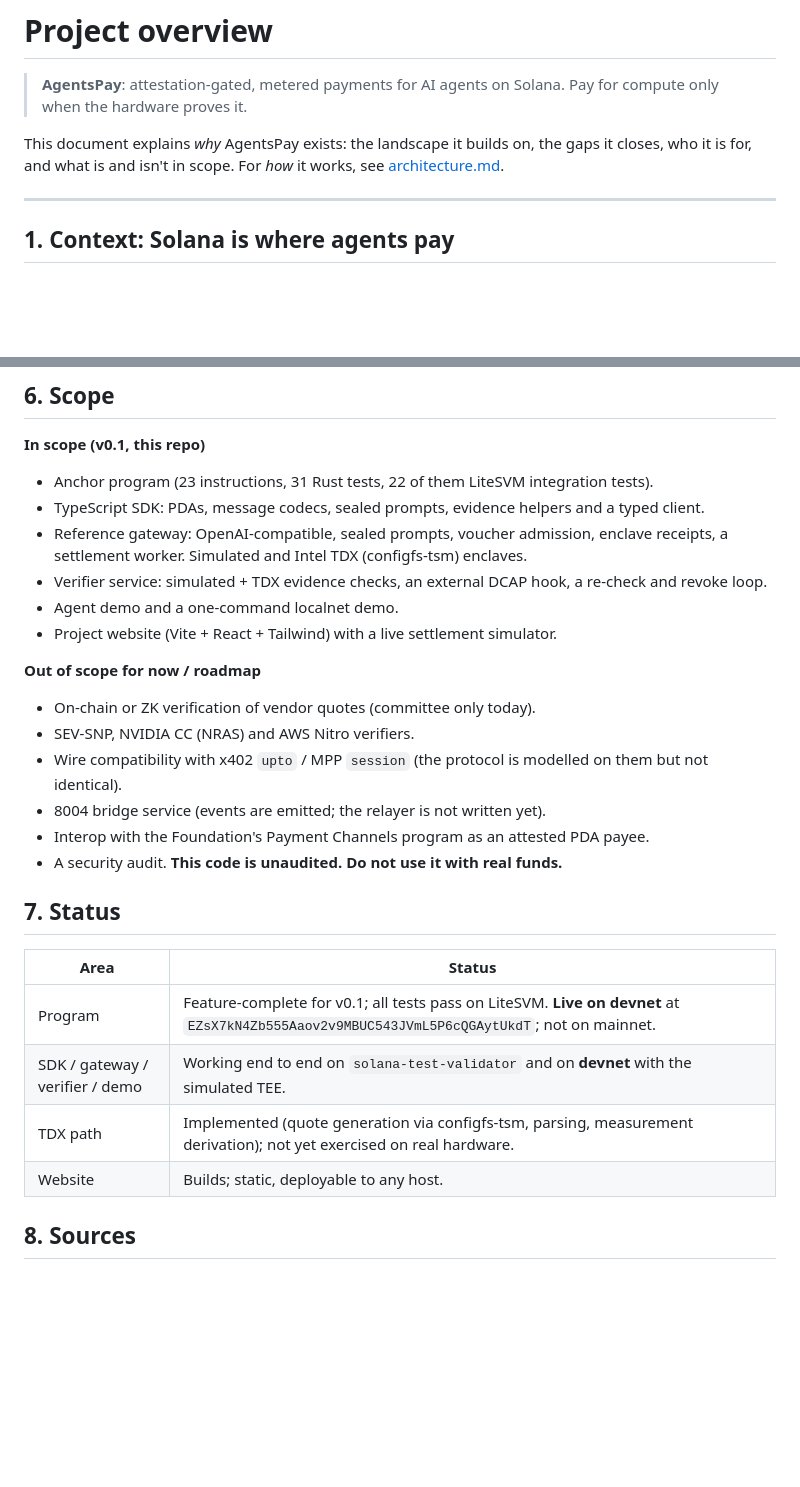
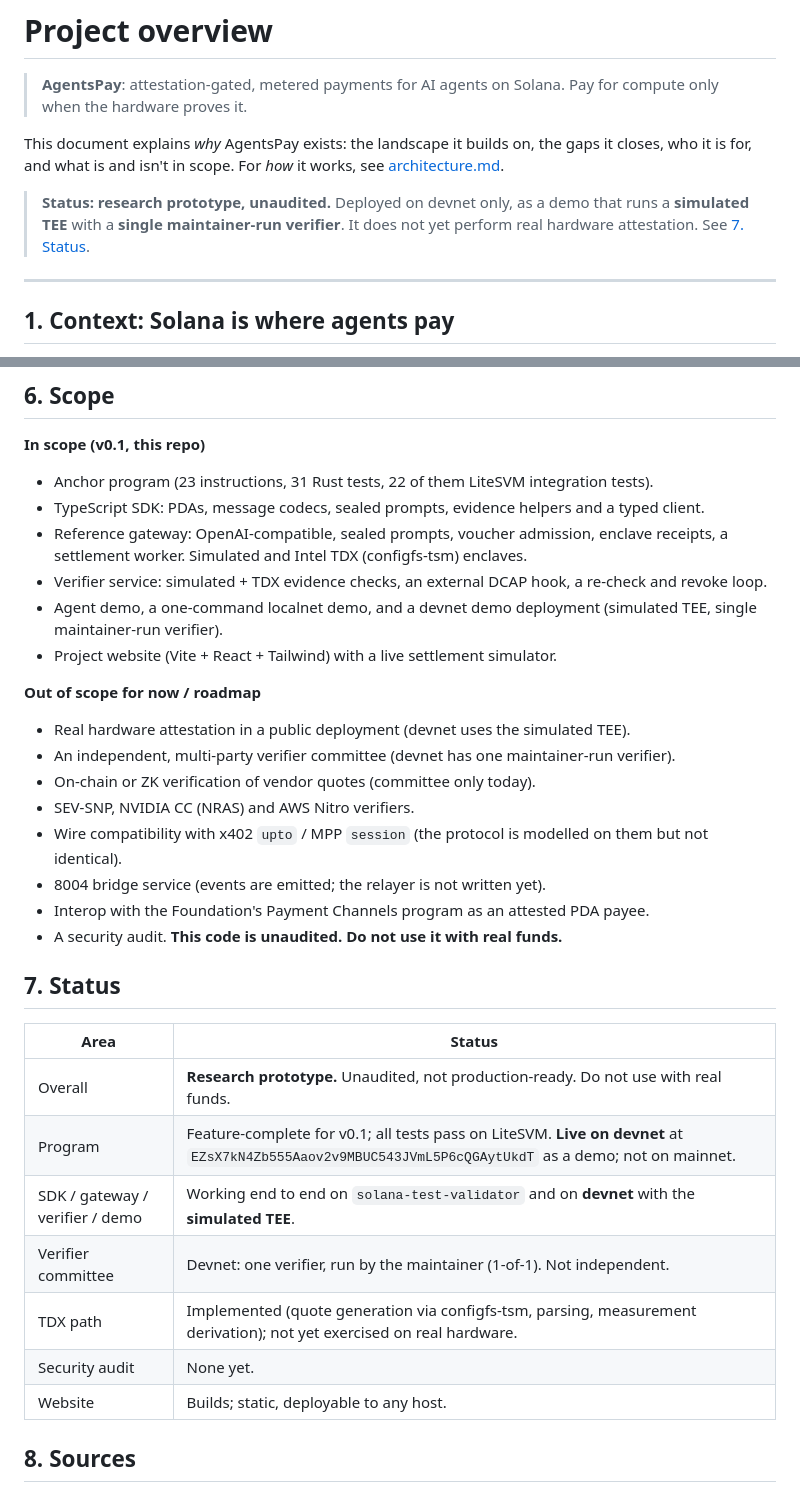
Before and after one commit to maitreya-ai/AgentsPay-Sol, a Markdown page: docs/project-overview.md, 2 parts joined by grey strips. Drawn GitHub-style; blank space fills up the shorter version.

```diff
--- a/docs/project-overview.md
+++ b/docs/project-overview.md
@@ -4,6 +4,8 @@
 > Pay for compute only when the hardware proves it.
 
 This document explains *why* AgentsPay exists: the landscape it builds on, the gaps it closes, who it is for, and what is and isn't in scope. For *how* it works, see [architecture.md](./architecture.md).
+
+> **Status: research prototype, unaudited.** Deployed on devnet only, as a demo that runs a **simulated TEE** with a **single maintainer-run verifier**. It does not yet perform real hardware attestation. See [7. Status](#7-status).
 
 ---
 
@@ -70,11 +72,13 @@ AgentsPay is an Anchor program plus a TypeScript toolkit (Bun). A provider's gat
 - TypeScript SDK: PDAs, message codecs, sealed prompts, evidence helpers and a typed client.
 - Reference gateway: OpenAI-compatible, sealed prompts, voucher admission, enclave receipts, a settlement worker. Simulated and Intel TDX (configfs-tsm) enclaves.
 - Verifier service: simulated + TDX evidence checks, an external DCAP hook, a re-check and revoke loop.
-- Agent demo and a one-command localnet demo.
+- Agent demo, a one-command localnet demo, and a devnet demo deployment (simulated TEE, single maintainer-run verifier).
 - Project website (Vite + React + Tailwind) with a live settlement simulator.
 
 **Out of scope for now / roadmap**
 
+- Real hardware attestation in a public deployment (devnet uses the simulated TEE).
+- An independent, multi-party verifier committee (devnet has one maintainer-run verifier).
 - On-chain or ZK verification of vendor quotes (committee only today).
 - SEV-SNP, NVIDIA CC (NRAS) and AWS Nitro verifiers.
 - Wire compatibility with x402 `upto` / MPP `session` (the protocol is modelled on them but not identical).
@@ -86,9 +90,12 @@ AgentsPay is an Anchor program plus a TypeScript toolkit (Bun). A provider's gat
 
 | Area | Status |
 | --- | --- |
-| Program | Feature-complete for v0.1; all tests pass on LiteSVM. **Live on devnet** at `EZsX7kN4Zb555Aaov2v9MBUC543JVmL5P6cQGAytUkdT`; not on mainnet. |
-| SDK / gateway / verifier / demo | Working end to end on `solana-test-validator` and on **devnet** with the simulated TEE. |
+| Overall | **Research prototype.** Unaudited, not production-ready. Do not use with real funds. |
+| Program | Feature-complete for v0.1; all tests pass on LiteSVM. **Live on devnet** at `EZsX7kN4Zb555Aaov2v9MBUC543JVmL5P6cQGAytUkdT` as a demo; not on mainnet. |
+| SDK / gateway / verifier / demo | Working end to end on `solana-test-validator` and on **devnet** with the **simulated TEE**. |
+| Verifier committee | Devnet: one verifier, run by the maintainer (1-of-1). Not independent. |
 | TDX path | Implemented (quote generation via configfs-tsm, parsing, measurement derivation); not yet exercised on real hardware. |
+| Security audit | None yet. |
 | Website | Builds; static, deployable to any host. |
 
 ## 8. Sources
```
Also changed, not shown: README.md (+17 -7 lines), docs/architecture.md (+9 -2 lines), docs/assets/site-hero.png, 7 other files.
